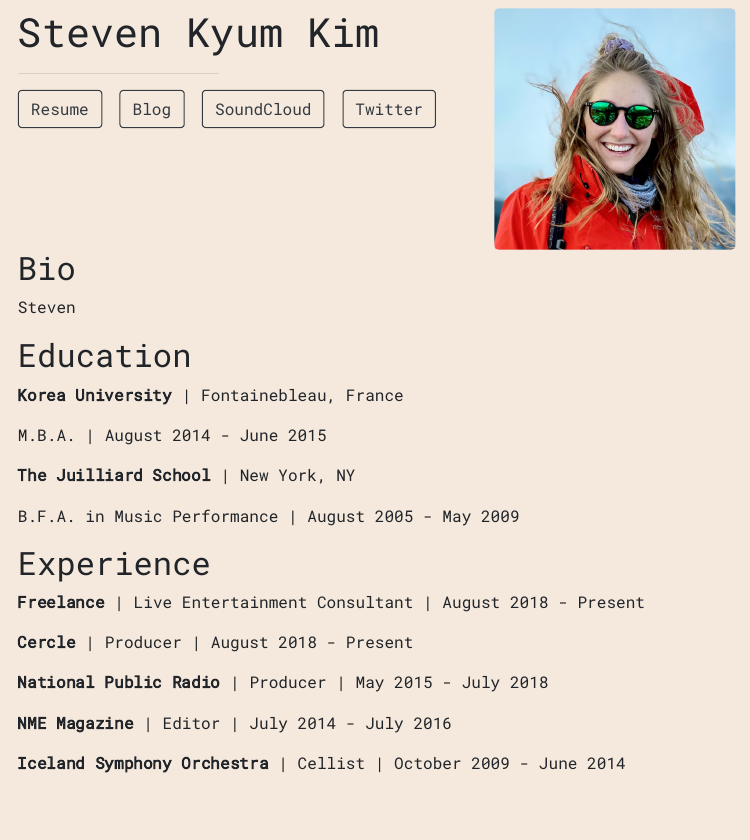
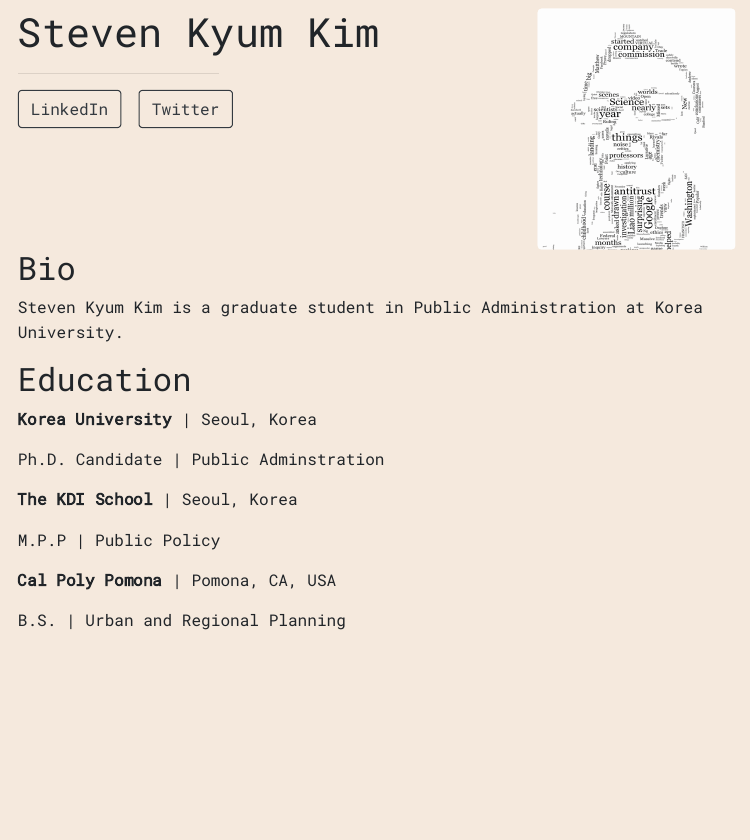
Before and after one commit to skykim27/postcard, an R Markdown document (index.Rmd): the page in a window 1100 px wide, from 90 px down. The pictures show the output file index.html that the author committed with the source, opened offline.

Commit message:
Update picture

```diff
--- a/index.Rmd
+++ b/index.Rmd
@@ -4,38 +4,40 @@ image: "sigridur.jpg"
 links:
-  - label: Resume
-    url: "https://linkedin.com/"
-  - label: Blog
-    url: "https://medium.com/"
-  - label: SoundCloud
-    url: "https://soundcloud.com/"
+  - label: LinkedIn
+    url: "https://linkedin.com/in/stevenkyumkim"
   - label: Twitter
-    url: "https://twitter.com/"
+    url: "https://twitter.com/skykim27"
+  # - label: Twitter
+  #   url: "https://twitter.com/skykim27"
 output:
   postcards::solana
 ---
 
 ## Bio
 
-Steven
+Steven Kyum Kim is a graduate student in Public Administration at Korea University.
 
 ## Education
 
-**Korea University** | Fontainebleau, France
+**Korea University** | Seoul, Korea
 
-M.B.A. | August 2014 - June 2015
+Ph.D. Candidate | Public Adminstration
 
-**The Juilliard School** | New York, NY
+**The KDI School** | Seoul, Korea
 
-B.F.A. in Music Performance | August 2005 - May 2009
+M.P.P | Public Policy
 
-## Experience
+**Cal Poly Pomona** | Pomona, CA, USA
 
-**Freelance** | Live Entertainment Consultant | August 2018 - Present
+B.S. | Urban and Regional Planning
 
-**Cercle** | Producer | August 2018 - Present
+<!-- ## Experience -->
 
-**National Public Radio** | Producer | May 2015 - July 2018
+<!-- **Freelance** | Live Entertainment Consultant | August 2018 - Present -->
 
-**NME Magazine** | Editor | July 2014 - July 2016
+<!-- **Cercle** | Producer | August 2018 - Present -->
 
-**Iceland Symphony Orchestra** | Cellist | October 2009 - June 2014
+<!-- **National Public Radio** | Producer | May 2015 - July 2018 -->
+
+<!-- **NME Magazine** | Editor | July 2014 - July 2016 -->
+
+<!-- **Iceland Symphony Orchestra** | Cellist | October 2009 - June 2014 -->
```
Also changed, not shown: Profile.png (added), index.html, sigridur.jpg (deleted), index.Rmd (2 more changed lines).
